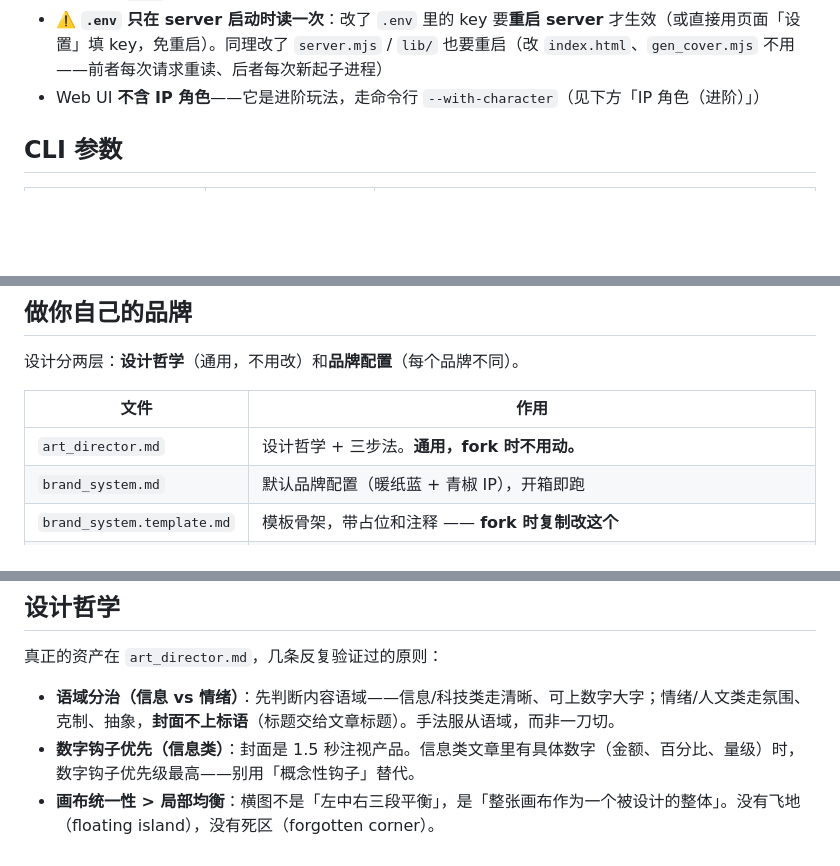
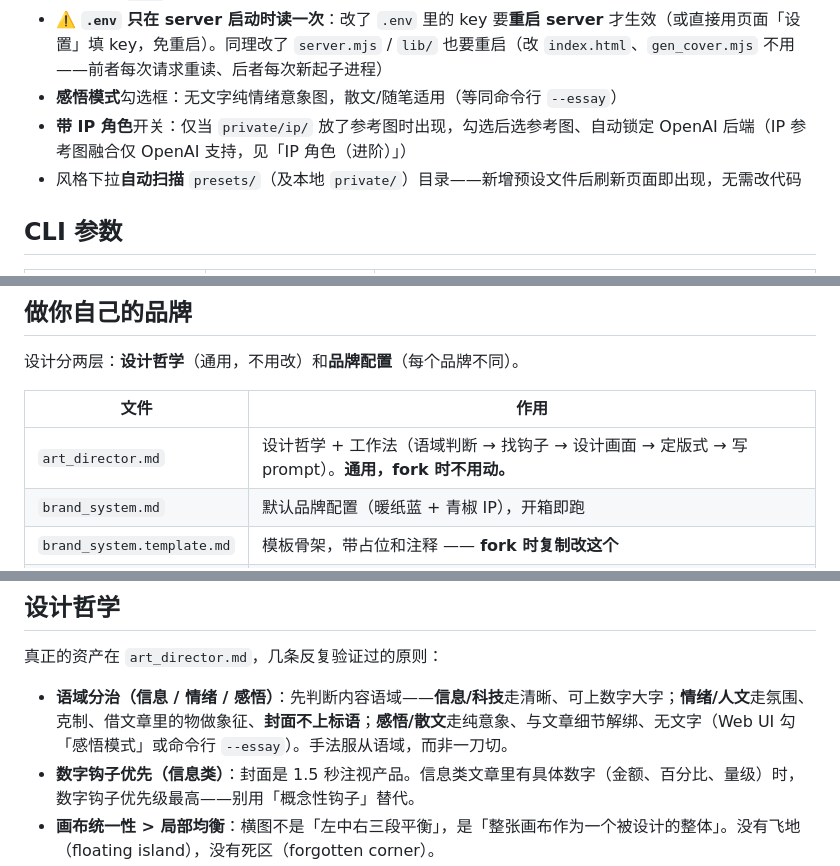
Before and after one commit to naplesblue/wechatcover, a Markdown page: README.md, 3 parts joined by grey strips. Rendered like a GitHub page; blank space fills up the shorter version.

```diff
--- a/README.md
+++ b/README.md
@@ -115,7 +115,9 @@ npm start              # 然后打开 http://localhost:8787（等同 node server
 - 服务器是 Node 原生 http；出图走同一条 `gen_cover` 链路（含中文渲染质检 + 版式坐标兜底）。出图无需依赖，**排版导出前先 `npm install` 一次**
 - 没配 key 时点出图会弹窗提醒（缺哪个提示哪个）。key 可在页面「设置」里填——即时生效、存本机浏览器、覆盖 `.env`
 - ⚠️ **`.env` 只在 server 启动时读一次**：改了 `.env` 里的 key 要**重启 server** 才生效（或直接用页面「设置」填 key，免重启）。同理改了 `server.mjs` / `lib/` 也要重启（改 `index.html`、`gen_cover.mjs` 不用——前者每次请求重读、后者每次新起子进程）
-- Web UI **不含 IP 角色**——它是进阶玩法，走命令行 `--with-character`（见下方「IP 角色（进阶）」）
+- **感悟模式**勾选框：无文字纯情绪意象图，散文/随笔适用（等同命令行 `--essay`）
+- **带 IP 角色**开关：仅当 `private/ip/` 放了参考图时出现，勾选后选参考图、自动锁定 OpenAI 后端（IP 参考图融合仅 OpenAI 支持，见「IP 角色（进阶）」）
+- 风格下拉**自动扫描** `presets/`（及本地 `private/`）目录——新增预设文件后刷新页面即出现，无需改代码
 
 ## CLI 参数
 
@@ -145,7 +147,7 @@ npm start              # 然后打开 http://localhost:8787（等同 node server
 
 | 文件 | 作用 |
 |---|---|
-| `art_director.md` | 设计哲学 + 三步法。**通用，fork 时不用动。** |
+| `art_director.md` | 设计哲学 + 工作法（语域判断 → 找钩子 → 设计画面 → 定版式 → 写 prompt）。**通用，fork 时不用动。** |
 | `brand_system.md` | 默认品牌配置（暖纸蓝 + 青椒 IP），开箱即跑 |
 | `brand_system.template.md` | 模板骨架，带占位和注释 —— **fork 时复制改这个** |
 | `brand_system.example.md` | 填好的样例（带说明），对照着改 |
@@ -182,7 +184,7 @@ node gen_cover.mjs --from-text article.md --brand-system 你的IP风格.md \
 
 真正的资产在 `art_director.md`，几条反复验证过的原则：
 
-- **语域分治（信息 vs 情绪）**：先判断内容语域——信息/科技类走清晰、可上数字大字；情绪/人文类走氛围、克制、抽象，**封面不上标语**（标题交给文章标题）。手法服从语域，而非一刀切。
+- **语域分治（信息 / 情绪 / 感悟）**：先判断内容语域——**信息/科技**走清晰、可上数字大字；**情绪/人文**走氛围、克制、借文章里的物做象征、**封面不上标语**；**感悟/散文**走纯意象、与文章细节解绑、无文字（Web UI 勾「感悟模式」或命令行 `--essay`）。手法服从语域，而非一刀切。
 - **数字钩子优先（信息类）**：封面是 1.5 秒注视产品。信息类文章里有具体数字（金额、百分比、量级）时，数字钩子优先级最高——别用「概念性钩子」替代。
 - **画布统一性 > 局部均衡**：横图不是「左中右三段平衡」，是「整张画布作为一个被设计的整体」。没有飞地（floating island），没有死区（forgotten corner）。
 - **版式先行（先定构图再出图）**：把「东西摆哪」从图像模型的即兴里收回来——先在 3×3 三分网格上定 `layout`（标题区 / 焦点 / 辅助 / 点睛 / 留白 + 视线流，从 5 种版式 playbook 里选），再据此翻译出 prompt 的 COMPOSITION 段。Web UI 的「先看构图」能在出图前肉眼审版式（详见 `art_director.md` Step 2.5）。
```
Also changed, not shown: CONTRIBUTING.md (+3 -1 lines), SKILL.md (+20 -5 lines).
